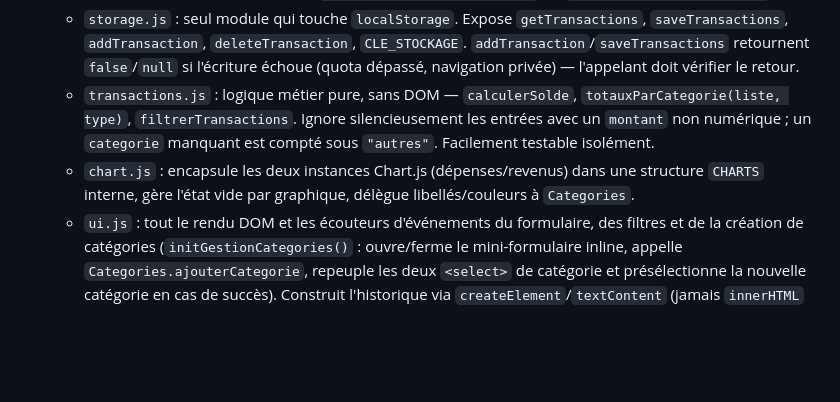
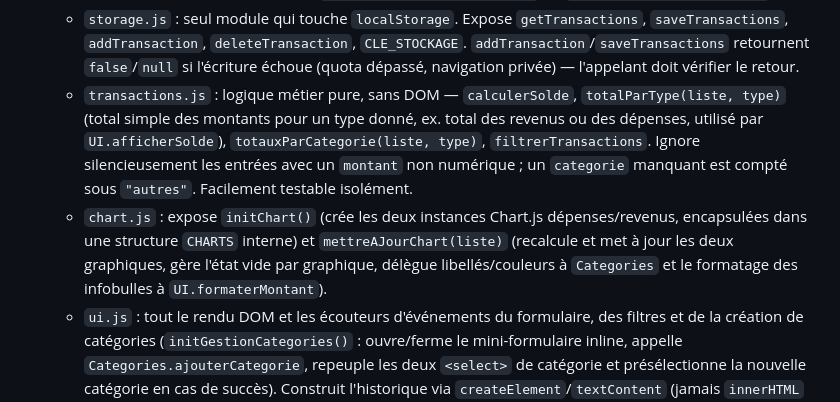
Before and after one commit to ibraheemabuhamzah-svg/mon-budget, a Markdown page: CLAUDE.md, the part around the change. Drawn GitHub-style; blank space fills up the shorter version.

Commit message:
Met à jour CLAUDE.md pour refléter l'état actuel du projet
Ajoute la mention de Transactions.totalParType (totaux revenus/
dépenses) et nomme explicitement les fonctions publiques de
chart.js, par cohérence avec les autres modules documentés.

Co-Authored-By: Claude Sonnet 5 <noreply@anthropic.com>

```diff
--- a/CLAUDE.md
+++ b/CLAUDE.md
@@ -70,8 +70,8 @@ Pas de build, pas de bundler : les fichiers sont servis tels quels. `index.html`
 - **Séparation des responsabilités** :
   - `categories.js` : **source unique de vérité** pour la liste des catégories (`{ cle, libelle, couleur }`). Combine en interne `CATEGORIES_PAR_DEFAUT` (13 entrées codées en dur) et les catégories personnalisées persistées dans `localStorage` sous la clé `budget_categories_personnalisees`. Expose `obtenirLibelle(cle)`, `obtenirCouleur(cle)` (fallback gris `#9ca3af` si la clé est inconnue), `peuplerSelect(select, { avecOptionToutes })` qui génère dynamiquement les `<option>` d'un `<select>`, et `ajouterCategorie(libelle, couleur)` qui génère la clé (slug), valide (nom non vide, pas de doublon), persiste et retourne `{ succes: true, categorie }` ou `{ succes: false, erreur }`.
   - `storage.js` : seul module qui touche `localStorage`. Expose `getTransactions`, `saveTransactions`, `addTransaction`, `deleteTransaction`, `CLE_STOCKAGE`. `addTransaction`/`saveTransactions` retournent `false`/`null` si l'écriture échoue (quota dépassé, navigation privée) — l'appelant doit vérifier le retour.
-  - `transactions.js` : logique métier pure, sans DOM — `calculerSolde`, `totauxParCategorie(liste, type)`, `filtrerTransactions`. Ignore silencieusement les entrées avec un `montant` non numérique ; un `categorie` manquant est compté sous `"autres"`. Facilement testable isolément.
-  - `chart.js` : encapsule les deux instances Chart.js (dépenses/revenus) dans une structure `CHARTS` interne, gère l'état vide par graphique, délègue libellés/couleurs à `Categories`.
+  - `transactions.js` : logique métier pure, sans DOM — `calculerSolde`, `totalParType(liste, type)` (total simple des montants pour un type donné, ex. total des revenus ou des dépenses, utilisé par `UI.afficherSolde`), `totauxParCategorie(liste, type)`, `filtrerTransactions`. Ignore silencieusement les entrées avec un `montant` non numérique ; un `categorie` manquant est compté sous `"autres"`. Facilement testable isolément.
+  - `chart.js` : expose `initChart()` (crée les deux instances Chart.js dépenses/revenus, encapsulées dans une structure `CHARTS` interne) et `mettreAJourChart(liste)` (recalcule et met à jour les deux graphiques, gère l'état vide par graphique, délègue libellés/couleurs à `Categories` et le formatage des infobulles à `UI.formaterMontant`).
   - `ui.js` : tout le rendu DOM et les écouteurs d'événements du formulaire, des filtres et de la création de catégories (`initGestionCategories()` : ouvre/ferme le mini-formulaire inline, appelle `Categories.ajouterCategorie`, repeuple les deux `<select>` de catégorie et présélectionne la nouvelle catégorie en cas de succès). Construit l'historique via `createElement`/`textContent` (jamais `innerHTML` avec des données utilisateur) pour éviter toute injection. Expose aussi `lireFiltres()` et `formaterMontant()` pour réutilisation par `app.js`/`chart.js`.
   - `app.js` : orchestrateur. Définit une fonction `render()` qui relit `Storage.getTransactions()`, calcule la liste filtrée une seule fois (`Transactions.filtrerTransactions(liste, UI.lireFiltres())`) et la transmet à la fois à l'historique et aux graphiques — **les deux restent donc cohérents avec les filtres actifs** ; seul le solde utilise la liste complète non filtrée. Écoute aussi l'événement `storage` pour se resynchroniser si l'utilisateur a l'app ouverte dans un autre onglet. **Pas d'état en mémoire** : le DOM est entièrement redérivé de `localStorage` à chaque changement (pattern re-render complet, pas de mise à jour incrémentale du DOM).
 - **Modèle de données** (une transaction) :
```
